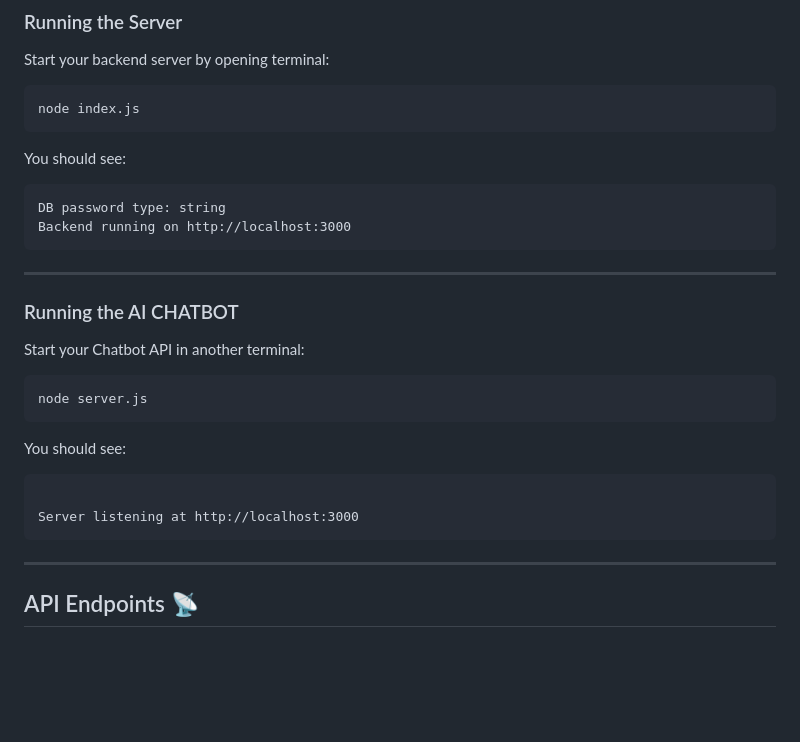
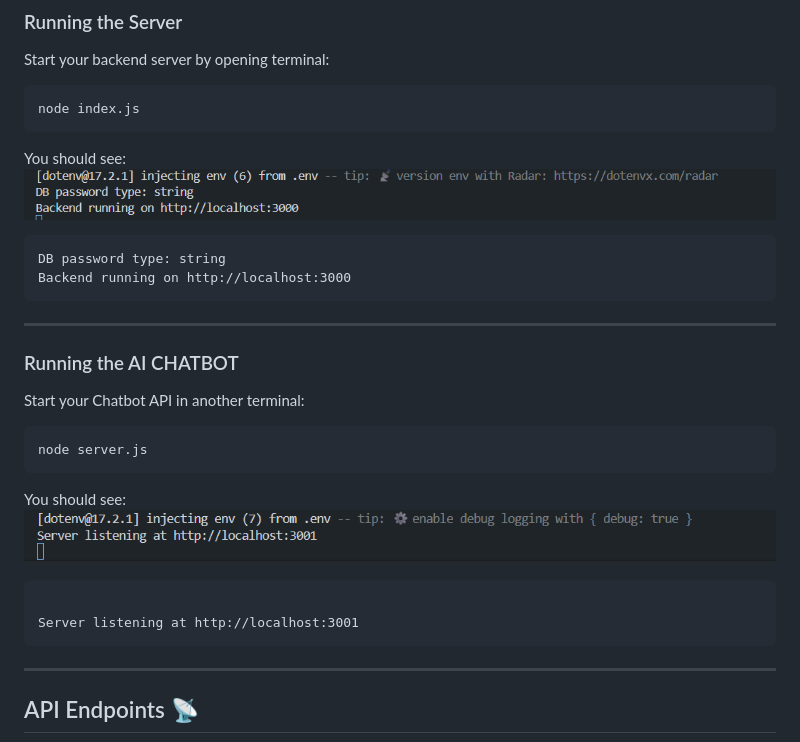
Before and after one commit to slyskenk/SPYbitech, a Markdown page: README.md, the part around the change. Drawn GitHub-style; pictures changed too: screenshots/terminal1.png (added), screenshots/terminal2.png (added); blank space fills up the shorter version.

````diff
--- a/README.md
+++ b/README.md
@@ -82,7 +82,7 @@ node index.js
 ```
 
 You should see:
-
+![Terminal Screenshot](screenshots/terminal1.png)
 ```
 DB password type: string
 Backend running on http://localhost:3000
@@ -99,10 +99,11 @@ node server.js
 ```
 
 You should see:
+![Terminal Screenshot](screenshots/terminal2.png)
 
 ```
 
-Server listening at http://localhost:3000
+Server listening at http://localhost:3001
 ```
 
 ---
````
